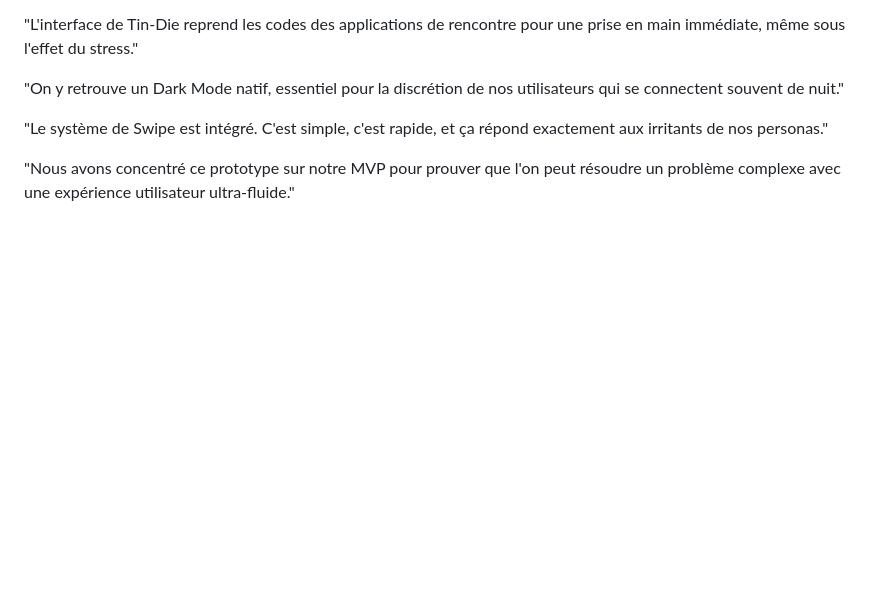
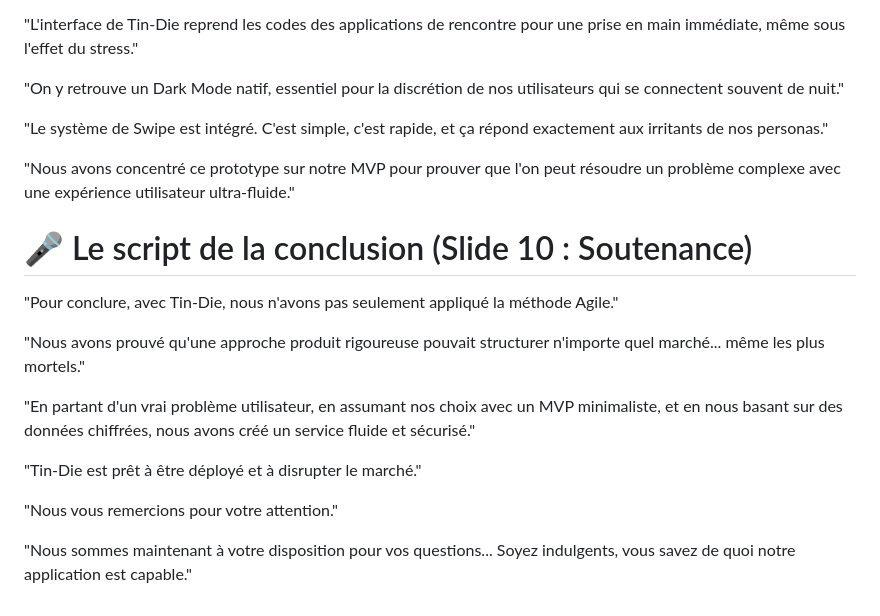
Before and after one commit to LewisProg971/gestionProjetIPI, a Markdown page: assets/presentation.md, the part around the change. GitHub-like rendering; blank space fills up the shorter version.

Commit message:
add finish

```diff
--- a/assets/presentation.md
+++ b/assets/presentation.md
@@ -136,3 +136,17 @@
 "Le système de Swipe est intégré. C'est simple, c'est rapide, et ça répond exactement aux irritants de nos personas."
 
 "Nous avons concentré ce prototype sur notre MVP pour prouver que l'on peut résoudre un problème complexe avec une expérience utilisateur ultra-fluide."
+
+# 🎤 Le script de la conclusion (Slide 10 : Soutenance)
+"Pour conclure, avec Tin-Die, nous n'avons pas seulement appliqué la méthode Agile."
+
+"Nous avons prouvé qu'une approche produit rigoureuse pouvait structurer n'importe quel marché... même les plus mortels."
+
+"En partant d'un vrai problème utilisateur, en assumant nos choix avec un MVP minimaliste, et en nous basant sur des données chiffrées, nous avons créé un service fluide et sécurisé."
+
+"Tin-Die est prêt à être déployé et à disrupter le marché."
+
+"Nous vous remercions pour votre attention."
+
+
+"Nous sommes maintenant à votre disposition pour vos questions... Soyez indulgents, vous savez de quoi notre application est capable."
```
